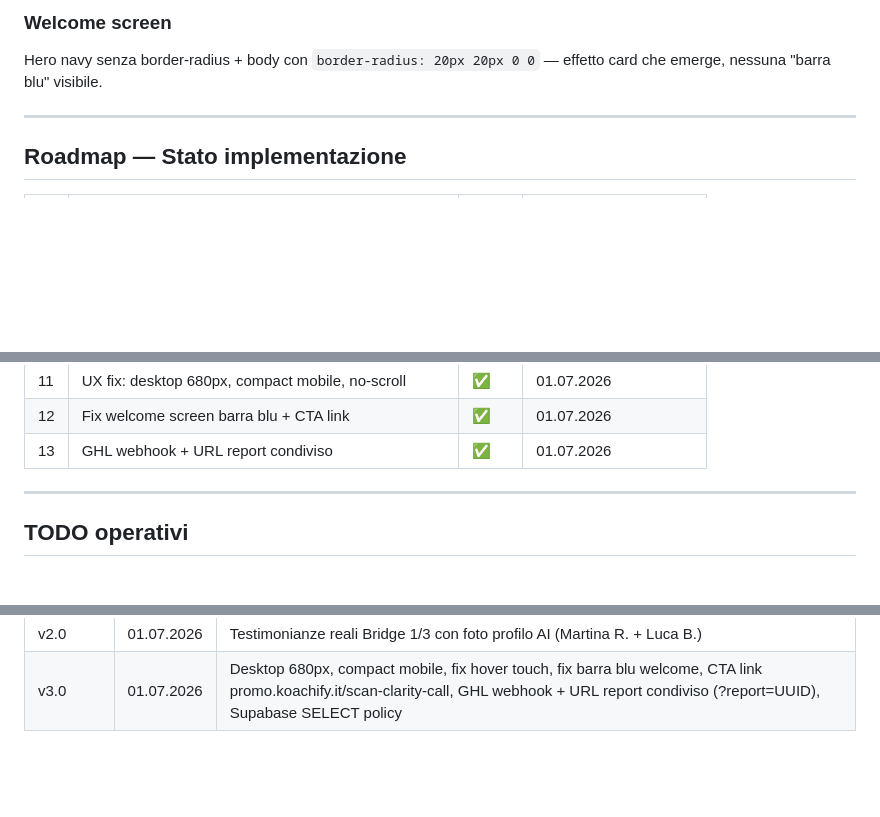
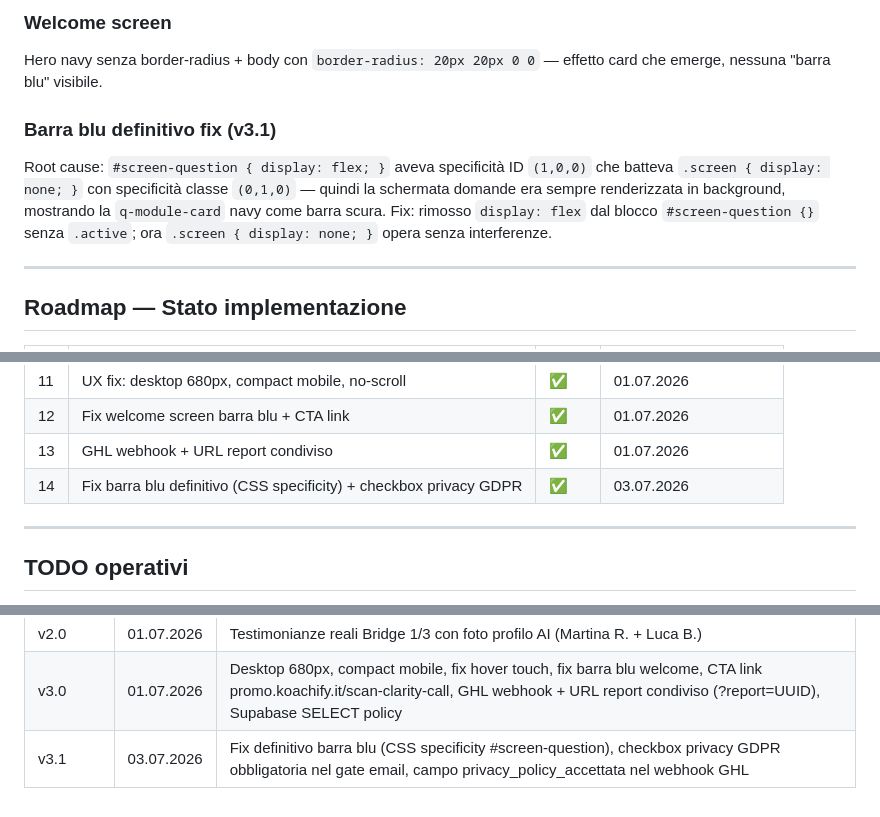
Before and after one commit to Andrea93koach/koachify-scan, a Markdown page: KOACHIFY-SCAN.md, 3 parts joined by grey strips. GitHub-like rendering; blank space fills up the shorter version.

```diff
--- a/KOACHIFY-SCAN.md
+++ b/KOACHIFY-SCAN.md
@@ -286,6 +289,9 @@ Schermate chiare → `logo-scuro.svg` / Welcome navy → `logo-bianco.svg`. Swap
 ### Welcome screen
 Hero navy senza border-radius + body con `border-radius: 20px 20px 0 0` — effetto card che emerge, nessuna "barra blu" visibile.
 
+### Barra blu definitivo fix (v3.1)
+Root cause: `#screen-question { display: flex; }` aveva specificità ID `(1,0,0)` che batteva `.screen { display: none; }` con specificità classe `(0,1,0)` — quindi la schermata domande era sempre renderizzata in background, mostrando la `q-module-card` navy come barra scura. Fix: rimosso `display: flex` dal blocco `#screen-question {}` senza `.active`; ora `.screen { display: none; }` opera senza interferenze.
+
 ---
 
 ## Roadmap — Stato implementazione
@@ -305,6 +311,7 @@ Hero navy senza border-radius + body con `border-radius: 20px 20px 0 0` — effe
 | 11 | UX fix: desktop 680px, compact mobile, no-scroll | ✅ | 01.07.2026 |
 | 12 | Fix welcome screen barra blu + CTA link | ✅ | 01.07.2026 |
 | 13 | GHL webhook + URL report condiviso | ✅ | 01.07.2026 |
+| 14 | Fix barra blu definitivo (CSS specificity) + checkbox privacy GDPR | ✅ | 03.07.2026 |
 
 ---
 
@@ -354,3 +361,4 @@ Hero navy senza border-radius + body con `border-radius: 20px 20px 0 0` — effe
 | v1.9 | 29.06.2026 | Fix padding option card, universo-koachify.png aggiunto |
 | v2.0 | 01.07.2026 | Testimonianze reali Bridge 1/3 con foto profilo AI (Martina R. + Luca B.) |
 | v3.0 | 01.07.2026 | Desktop 680px, compact mobile, fix hover touch, fix barra blu welcome, CTA link promo.koachify.it/scan-clarity-call, GHL webhook + URL report condiviso (?report=UUID), Supabase SELECT policy |
+| v3.1 | 03.07.2026 | Fix definitivo barra blu (CSS specificity #screen-question), checkbox privacy GDPR obbligatoria nel gate email, campo privacy_policy_accettata nel webhook GHL |
```
Also changed, not shown: other parts of KOACHIFY-SCAN.md (+17 -14 lines).
